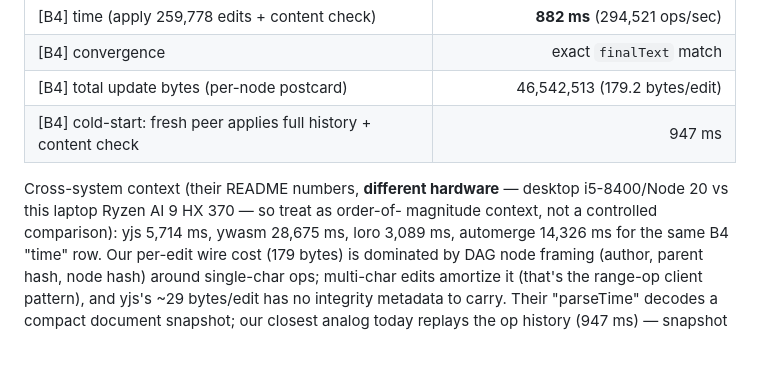
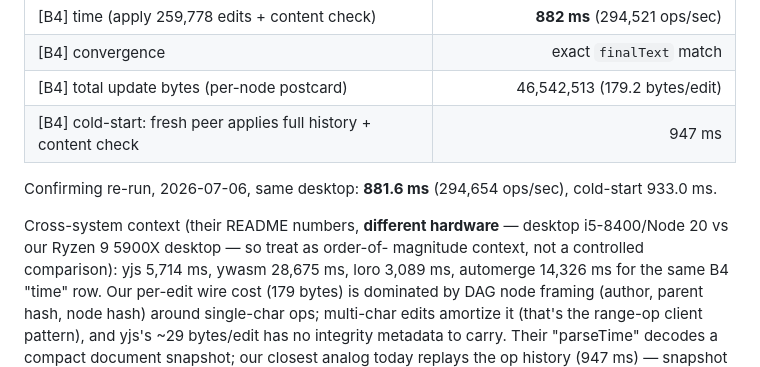
Before and after one commit to bgstratt/nodalmerge, a Markdown page: benchmarks/benchmarks.md, the part around one of its changes. Rendered like a GitHub page; blank space fills up the shorter version.

```diff
--- a/benchmarks/benchmarks.md
+++ b/benchmarks/benchmarks.md
@@ -262,8 +272,11 @@ parents + postcard) — integrity work the JS CRDTs don't do at all.
 | [B4] total update bytes (per-node postcard) | 46,542,513 (179.2 bytes/edit) |
 | [B4] cold-start: fresh peer applies full history + content check | 947 ms |
 
+Confirming re-run, 2026-07-06, same desktop: **881.6 ms** (294,654 ops/sec),
+cold-start 933.0 ms.
+
 Cross-system context (their README numbers, **different hardware** — desktop
-i5-8400/Node 20 vs this laptop Ryzen AI 9 HX 370 — so treat as order-of-
+i5-8400/Node 20 vs our Ryzen 9 5900X desktop — so treat as order-of-
 magnitude context, not a controlled comparison): yjs 5,714 ms, ywasm
 28,675 ms, loro 3,089 ms, automerge 14,326 ms for the same B4 "time" row.
 Our per-edit wire cost (179 bytes) is dominated by DAG node framing (author,
```
Also changed, not shown: other parts of benchmarks/benchmarks.md (+15 -4 lines).
